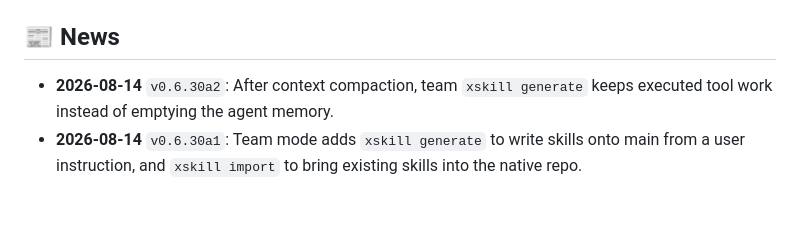
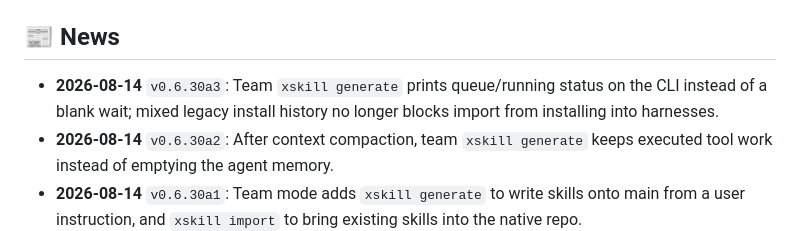
Before and after one commit to Shimmering-Ruby/xskill, a Markdown page: README.en.md, the part around the change. Rendered like a GitHub page; blank space fills up the shorter version.

Commit message:
docs: add v0.6.30a3 release notes to README news
Co-authored-by: Cursor <cursoragent@cursor.com>

```diff
--- a/README.en.md
+++ b/README.en.md
@@ -185,6 +185,7 @@ xskill upload ./my-skill       # package & upload a skill folder (with SKILL.md)
 
 ## 📰 News
 
+- **2026-08-14** `v0.6.30a3`: Team `xskill generate` prints queue/running status on the CLI instead of a blank wait; mixed legacy install history no longer blocks import from installing into harnesses.
 - **2026-08-14** `v0.6.30a2`: After context compaction, team `xskill generate` keeps executed tool work instead of emptying the agent memory.
 - **2026-08-14** `v0.6.30a1`: Team mode adds `xskill generate` to write skills onto main from a user instruction, and `xskill import` to bring existing skills into the native repo.
 - **2026-08-03** `v0.6.29a6`: Make `pymilvus` optional (`xskill[milvus]`) with numpy/in-memory fallback and hourly warnings, unblocking client auto-update; My page adds client `take_n` install caps, uploaded-skill usage, and skill-commit status pills; SkillHub exact name/id matches rank Top1; dashboard shows recommend-version assignment / current push targets.
```
Also changed, not shown: README.md (+1 -0 lines).
